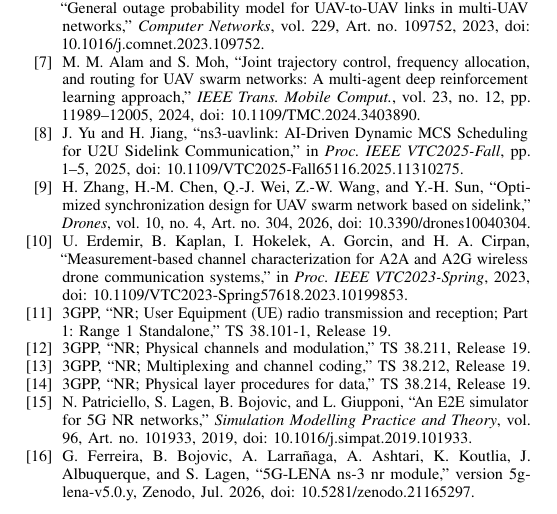
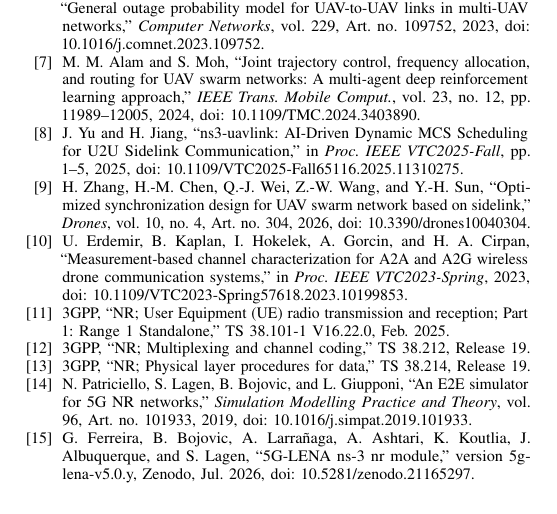
Before and after one commit to panagiotagrosdouli/uav-sidelink-swarm, a LaTeX paper (paper/vtc2027/main.tex, which reads paper/vtc2027/references.tex): part of page 5 of 5, cut so that both start at the same text. Compiled offline with pdfLaTeX.

Commit message:
paper: remove unused standard and pin verified UE bandwidth reference

```diff
--- a/paper/vtc2027/references.tex
+++ b/paper/vtc2027/references.tex
@@ -9,8 +9,7 @@
 \bibitem{yu2025uavlink} J. Yu and H. Jiang, ``ns3-uavlink: AI-Driven Dynamic MCS Scheduling for U2U Sidelink Communication,'' in \emph{Proc. IEEE VTC2025-Fall}, pp. 1--5, 2025, doi: 10.1109/VTC2025-Fall65116.2025.11310275.
 \bibitem{zhang2026sync} H. Zhang, H.-M. Chen, Q.-J. Wei, Z.-W. Wang, and Y.-H. Sun, ``Optimized synchronization design for UAV swarm network based on sidelink,'' \emph{Drones}, vol. 10, no. 4, Art. no. 304, 2026, doi: 10.3390/drones10040304.
 \bibitem{erdemir2023a2a} U. Erdemir, B. Kaplan, I. Hokelek, A. Gorcin, and H. A. Cirpan, ``Measurement-based channel characterization for A2A and A2G wireless drone communication systems,'' in \emph{Proc. IEEE VTC2023-Spring}, 2023, doi: 10.1109/VTC2023-Spring57618.2023.10199853.
-\bibitem{3gpp38101} 3GPP, ``NR; User Equipment (UE) radio transmission and reception; Part 1: Range 1 Standalone,'' TS 38.101-1, Release 19.
-\bibitem{3gpp38211} 3GPP, ``NR; Physical channels and modulation,'' TS 38.211, Release 19.
+\bibitem{3gpp38101} 3GPP, ``NR; User Equipment (UE) radio transmission and reception; Part 1: Range 1 Standalone,'' TS 38.101-1 V16.22.0, Feb. 2025.
 \bibitem{3gpp38212} 3GPP, ``NR; Multiplexing and channel coding,'' TS 38.212, Release 19.
 \bibitem{3gpp38214} 3GPP, ``NR; Physical layer procedures for data,'' TS 38.214, Release 19.
 \bibitem{patriciello2019e2e} N. Patriciello, S. Lagen, B. Bojovic, and L. Giupponi, ``An E2E simulator for 5G NR networks,'' \emph{Simulation Modelling Practice and Theory}, vol. 96, Art. no. 101933, 2019, doi: 10.1016/j.simpat.2019.101933.
```
